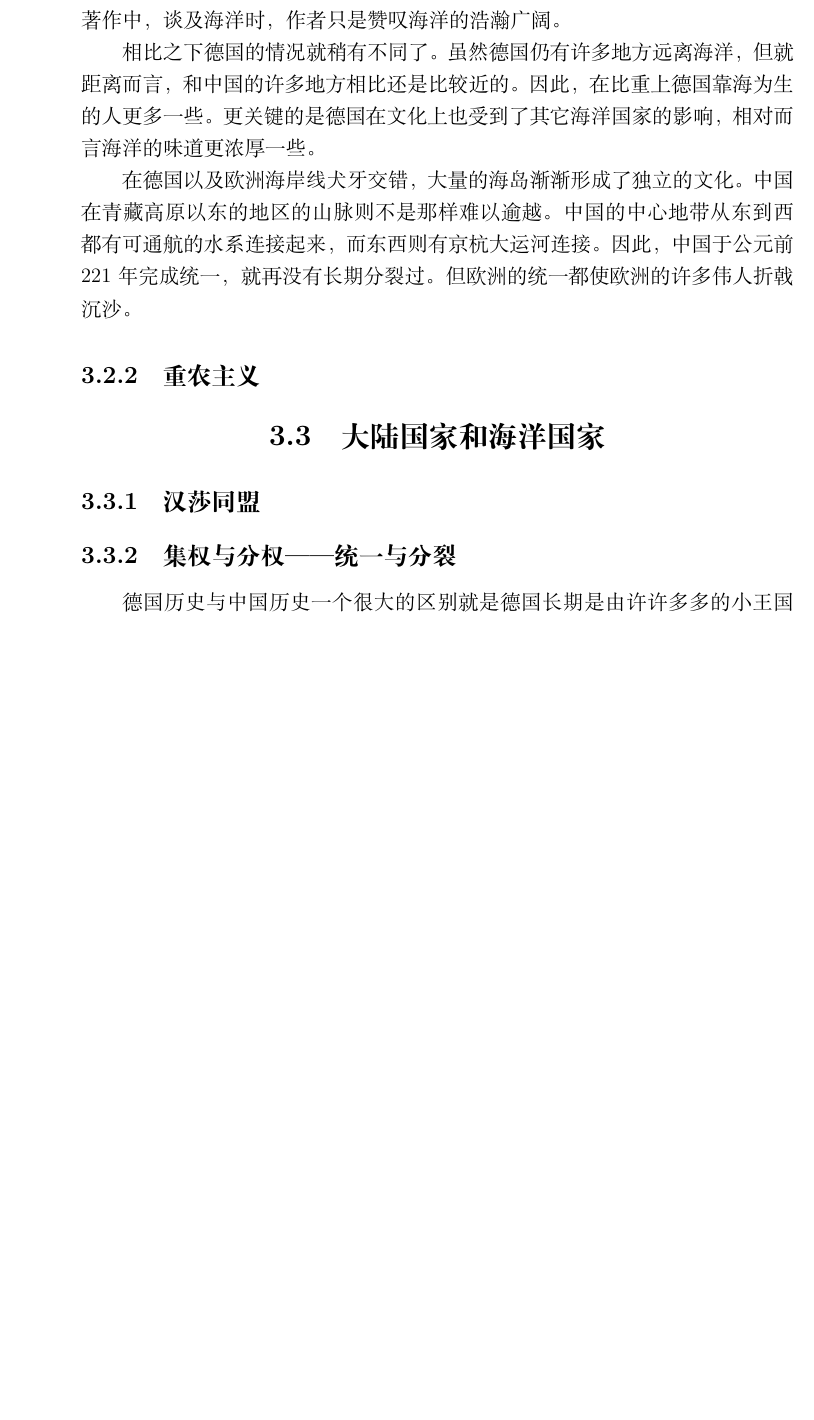
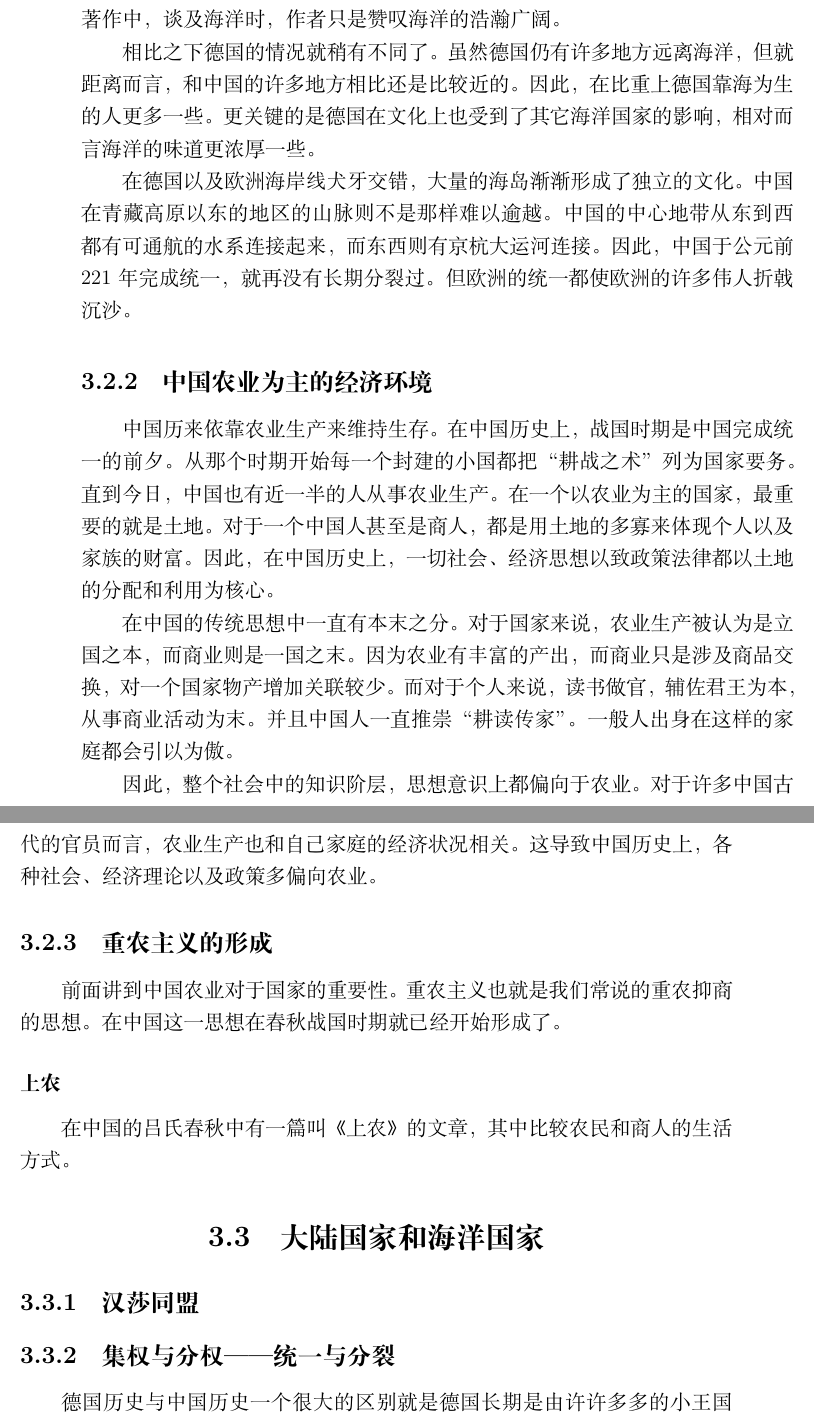
Before and after one commit to bigbigroot/CDAI, a LaTeX book (Kulturelle_Einfuehrung.tex, which reads ko_und_div/landwirt.tex): part of page 68 of 98 before the commit and two parts of pages 68 and 69 of 100 after it, the two joined at a grey line, cut so that both start at the same text, the shorter picture padded with empty space. Compiled offline with XeLaTeX; a missing font is replaced by an installed copy or a similar font.

Commit message:
完成部分重农

```diff
--- a/ko_und_div/landwirt.tex
+++ b/ko_und_div/landwirt.tex
@@ -7,4 +7,21 @@
 相比之下德国的情况就稍有不同了。虽然德国仍有许多地方远离海洋，但就距离而言，和中国的许多地方相比还是比较近的。因此，在比重上德国靠海为生的人更多一些。更关键的是德国在文化上也受到了其它海洋国家的影响，相对而言海洋的味道更浓厚一些。
 
 在德国以及欧洲海岸线犬牙交错，大量的海岛渐渐形成了独立的文化。中国在青藏高原以东的地区的山脉则不是那样难以逾越。中国的中心地带从东到西都有可通航的水系连接起来，而东西则有京杭大运河连接。因此，中国于公元前221年完成统一，就再没有长期分裂过。但欧洲的统一都使欧洲的许多伟人折戟沉沙。
-\subsection{重农主义}
+
+\subsection{中国农业为主的经济环境}
+
+中国历来依靠农业生产来维持生存。在中国历史上，战国时期是中国完成统一的前夕。从那个时期开始每一个封建的小国都把“耕战之术”列为国家要务。直到今日，中国也有近一半的人从事农业生产。在一个以农业为主的国家，最重要的就是土地。对于一个中国人甚至是商人，都是用土地的多寡来体现个人以及家族的财富。因此，在中国历史上，一切社会、经济思想以致政策法律都以土地的分配和利用为核心。
+
+
+在中国的传统思想中一直有本末之分。对于国家来说，农业生产被认为是立国之本，而商业则是一国之末。因为农业有丰富的产出，而商业只是涉及商品交换，对一个国家物产增加关联较少。
+而对于个人来说，读书做官，辅佐君王为本，从事商业活动为末。并且中国人一直推崇“耕读传家”。一般人出身在这样的家庭都会引以为傲。
+
+因此，整个社会中的知识阶层，思想意识上都偏向于农业。对于许多中国古代的官员而言，农业生产也和自己家庭的经济状况相关。这导致中国历史上，各种社会、经济理论以及政策多偏向农业。
+
+\subsection{重农主义的形成}
+
+前面讲到中国农业对于国家的重要性。重农主义也就是我们常说的重农抑商的思想。在中国这一思想在春秋战国时期就已经开始形成了。
+
+\subsubsection{上农}
+
+在中国的吕氏春秋中有一篇叫《上农》的文章，其中比较农民和商人的生活方式。
```
